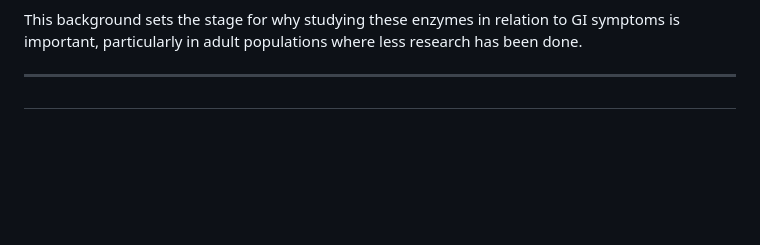
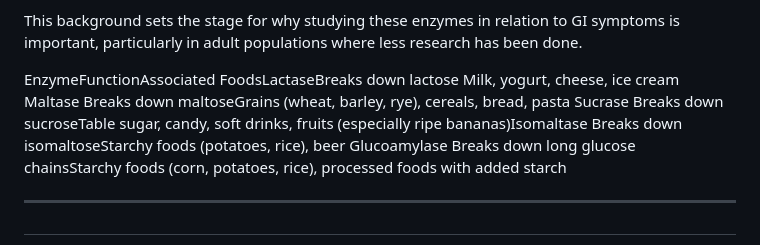
Before and after one commit to furling-com-au/presentations, a Markdown page: DisacchararidaseDeficiencies.md, the part around the change. Rendered like a GitHub page; blank space fills up the shorter version.

```diff
--- a/DisacchararidaseDeficiencies.md
+++ b/DisacchararidaseDeficiencies.md
@@ -44,6 +44,12 @@ When there's a deficiency in one or more of these enzymes, it can lead to malabs
 Clinically, we're most familiar with lactase deficiency, which leads to lactose intolerance. There's also congenital sucrase-isomaltase deficiency, which has been more commonly recognized in children. Interestingly, there's growing evidence suggesting a potential link between these enzyme deficiencies and IBS-like symptoms.
 
 This background sets the stage for why studying these enzymes in relation to GI symptoms is important, particularly in adult populations where less research has been done.
+
+EnzymeFunctionAssociated FoodsLactaseBreaks down
+lactose Milk, yogurt, cheese, ice cream
+Maltase Breaks down maltoseGrains (wheat, barley, rye), cereals, bread, pasta
+Sucrase Breaks down sucroseTable sugar, candy, soft drinks, fruits (especially ripe bananas)Isomaltase Breaks down isomaltoseStarchy foods (potatoes, rice), beer
+Glucoamylase Breaks down long glucose chainsStarchy foods (corn, potatoes, rice), processed foods with added starch
 
 ---
 
```
